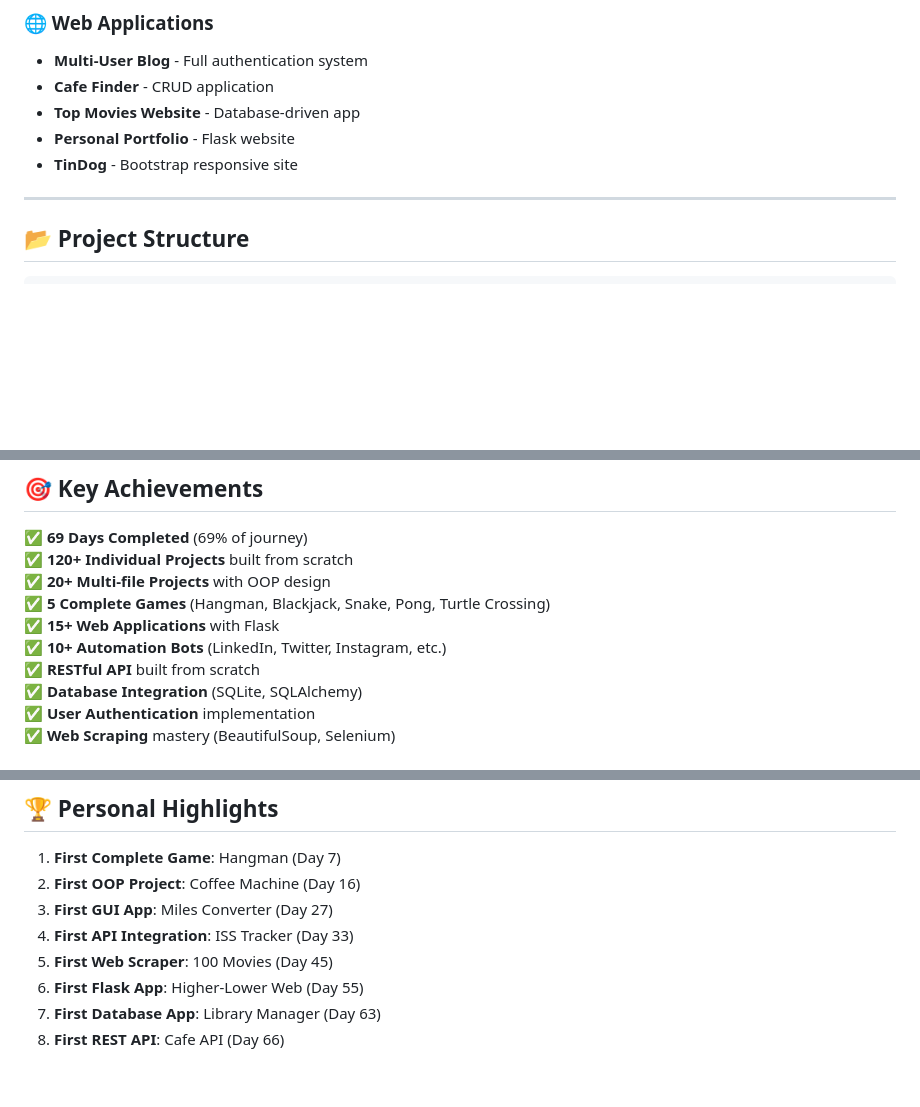
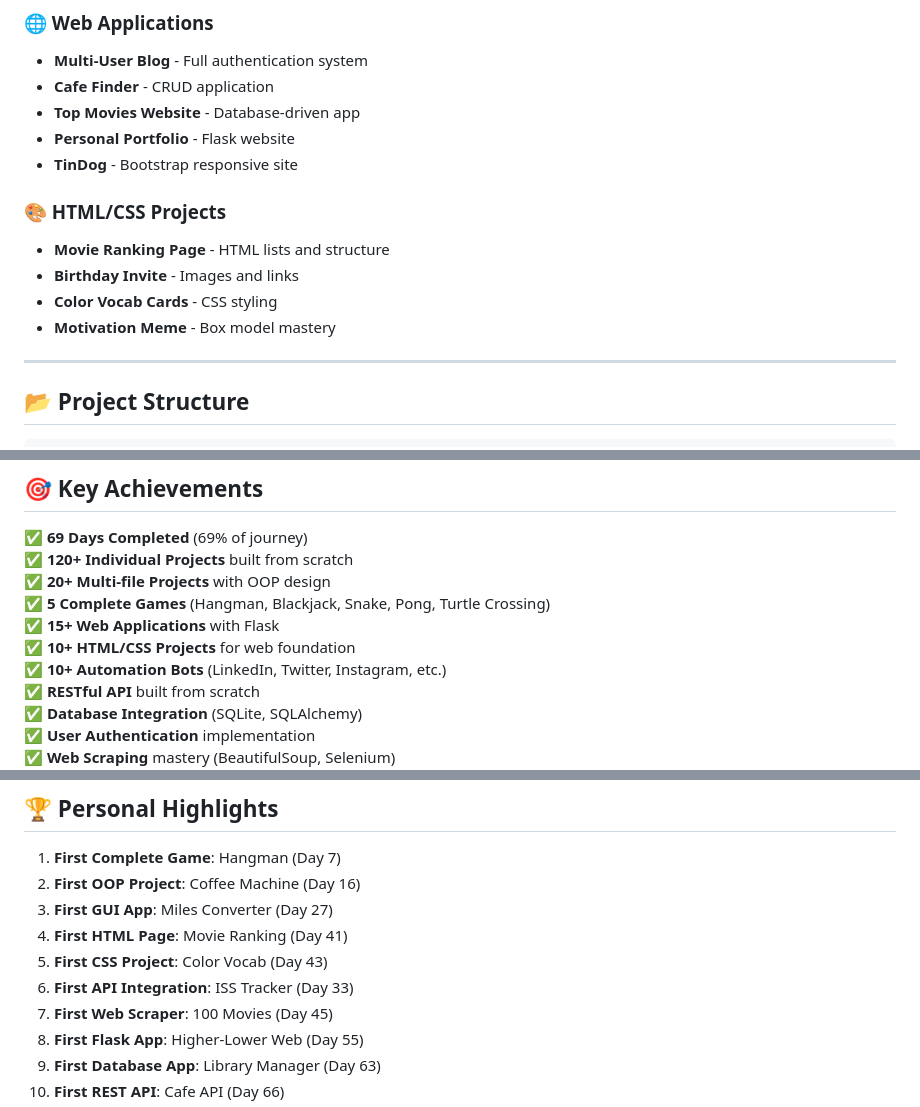
Before and after one commit to indiser/100DaysPython, a Markdown page: Readme.md, 3 parts joined by grey strips. GitHub-like rendering; blank space fills up the shorter version.

```diff
--- a/Readme.md
+++ b/Readme.md
@@ -683,6 +723,12 @@
 - **Personal Portfolio** - Flask website
 - **TinDog** - Bootstrap responsive site
 
+### **🎨 HTML/CSS Projects**
+- **Movie Ranking Page** - HTML lists and structure
+- **Birthday Invite** - Images and links
+- **Color Vocab Cards** - CSS styling
+- **Motivation Meme** - Box model mastery
+
 ---
 
 ## 📂 Project Structure
@@ -706,6 +752,7 @@
 ✅ **20+ Multi-file Projects** with OOP design
 ✅ **5 Complete Games** (Hangman, Blackjack, Snake, Pong, Turtle Crossing)
 ✅ **15+ Web Applications** with Flask
+✅ **10+ HTML/CSS Projects** for web foundation
 ✅ **10+ Automation Bots** (LinkedIn, Twitter, Instagram, etc.)
 ✅ **RESTful API** built from scratch
 ✅ **Database Integration** (SQLite, SQLAlchemy)
@@ -831,7 +878,9 @@ with open("file.json", "w") as file:
 1. **First Complete Game**: Hangman (Day 7)
 2. **First OOP Project**: Coffee Machine (Day 16)
 3. **First GUI App**: Miles Converter (Day 27)
-4. **First API Integration**: ISS Tracker (Day 33)
+4. **First HTML Page**: Movie Ranking (Day 41)
+5. **First CSS Project**: Color Vocab (Day 43)
+6. **First API Integration**: ISS Tracker (Day 33)
 5. **First Web Scraper**: 100 Movies (Day 45)
 6. **First Flask App**: Higher-Lower Web (Day 55)
 7. **First Database App**: Library Manager (Day 63)
```
Also changed, not shown: other parts of Readme.md (+41 -0 lines).
